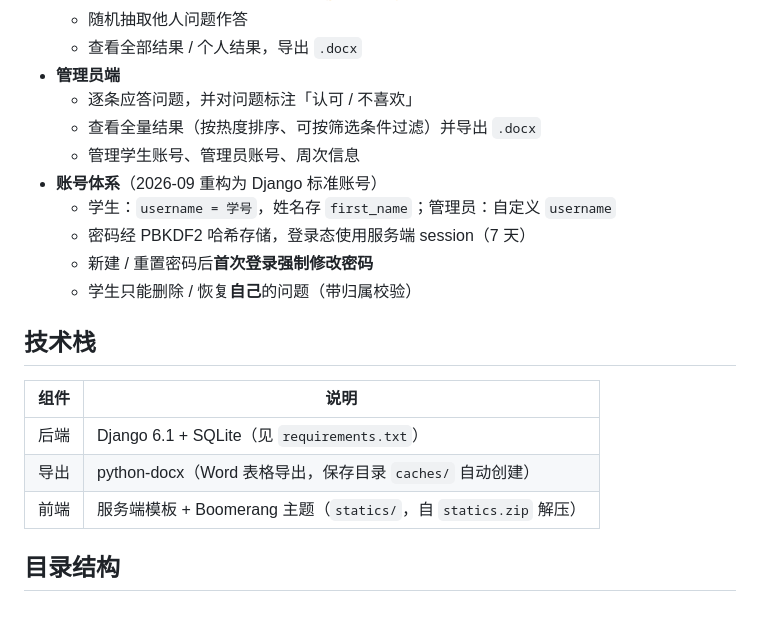
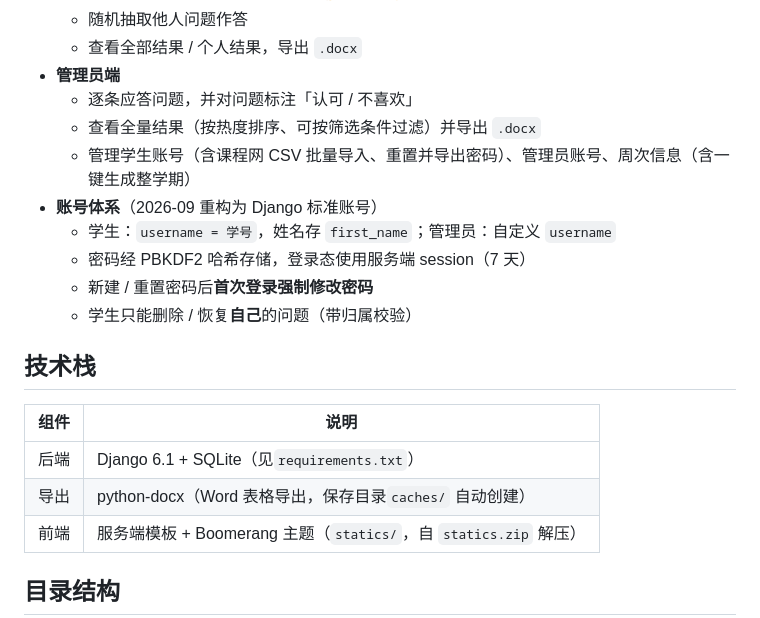
Before and after one commit to KureneSaka/BioMacroHwSys, a Markdown page: README.md, the part around one of its changes. Rendered like a GitHub page.

```diff
--- a/README.md
+++ b/README.md
@@ -18,7 +18,7 @@ PKU《生物大分子工程》课程 **作业（每周 Q&A 参与）系统**。
 - **管理员端**
   - 逐条应答问题，并对问题标注「认可 / 不喜欢」
   - 查看全量结果（按热度排序、可按筛选条件过滤）并导出 `.docx`
-  - 管理学生账号、管理员账号、周次信息
+  - 管理学生账号（含课程网 CSV 批量导入、重置并导出密码）、管理员账号、周次信息（含一键生成整学期）
 - **账号体系**（2026-09 重构为 Django 标准账号）
   - 学生：`username = 学号`，姓名存 `first_name`；管理员：自定义 `username`
   - 密码经 PBKDF2 哈希存储，登录态使用服务端 session（7 天）
@@ -27,10 +27,10 @@ PKU《生物大分子工程》课程 **作业（每周 Q&A 参与）系统**。
 
 ## 技术栈
 
-| 组件 | 说明 |
-|---|---|
-| 后端 | Django 6.1 + SQLite（见 `requirements.txt`） |
-| 导出 | python-docx（Word 表格导出，保存目录 `caches/` 自动创建） |
+| 组件 | 说明                                                                 |
+| ---- | -------------------------------------------------------------------- |
+| 后端 | Django 6.1 + SQLite（见`requirements.txt`）                        |
+| 导出 | python-docx（Word 表格导出，保存目录`caches/` 自动创建）           |
 | 前端 | 服务端模板 + Boomerang 主题（`statics/`，自 `statics.zip` 解压） |
 
 ## 目录结构
```
Also changed, not shown: other parts of README.md (+17 -11 lines).
